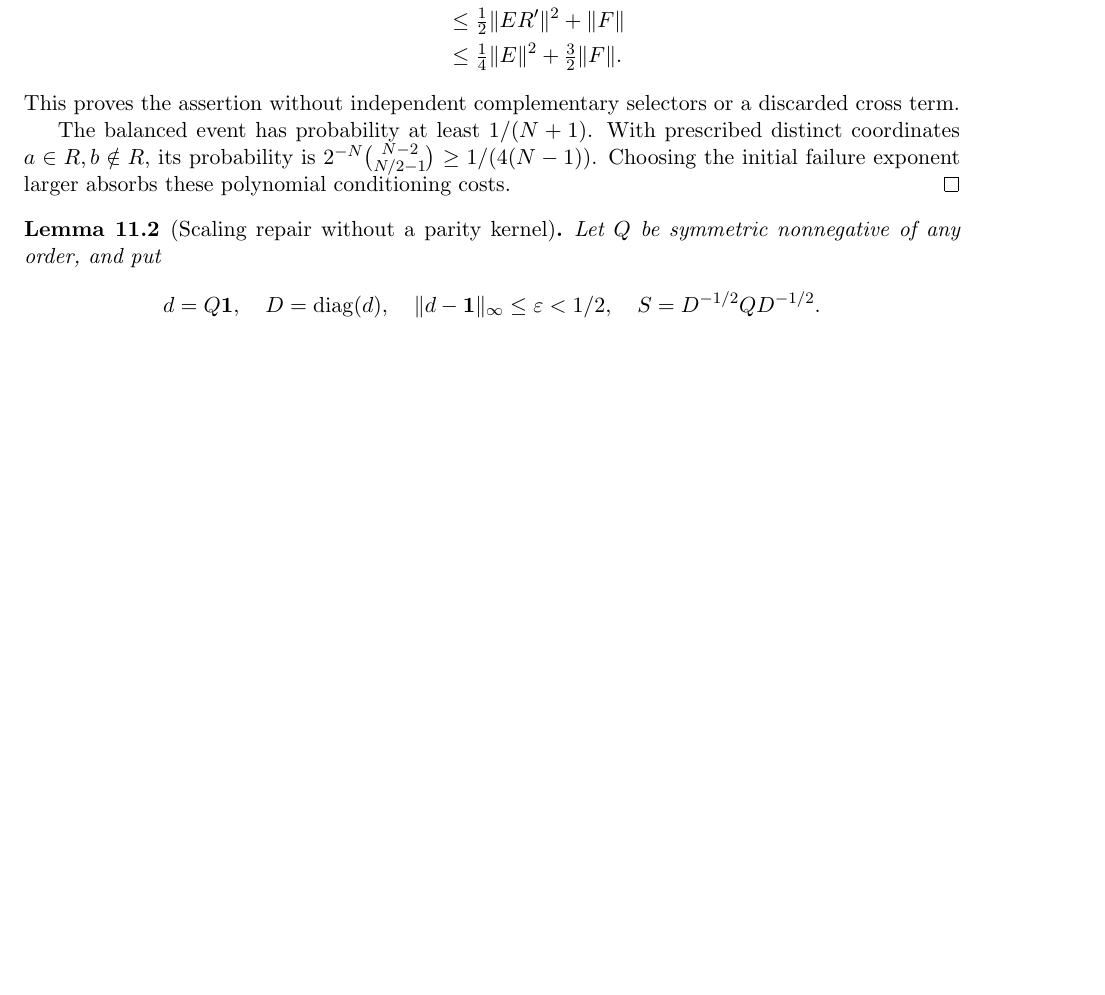
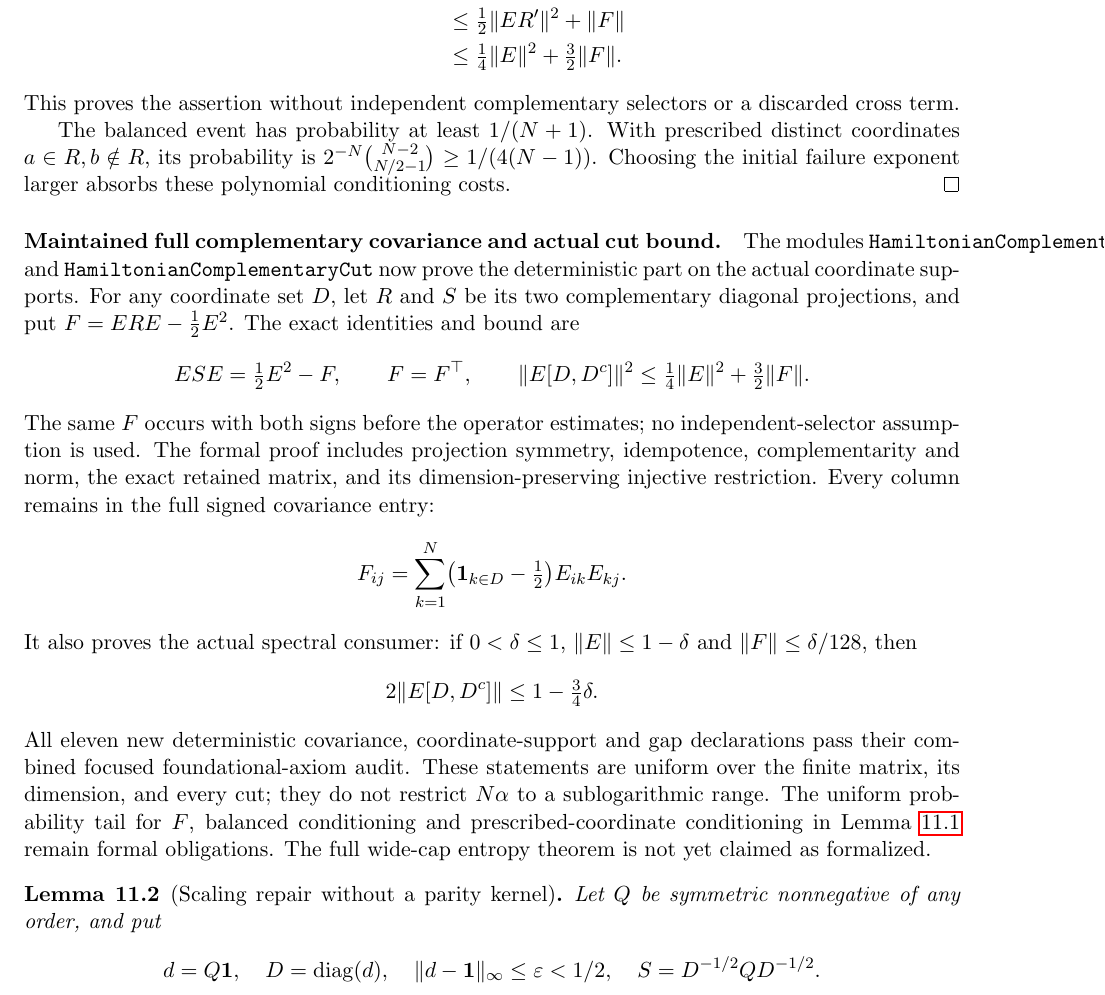
Before and after one commit to kimihiro64/prime-factor-oscillations, a LaTeX paper (paper/weighted-expander-rounding-20261114/main.tex, which reads paper/weighted-expander-rounding-20261114/general-kernels.tex): part of page 55 of 130 before the commit and part of page 55 of 131 after it, cut so that both start at the same text, the shorter picture padded with empty space. Compiled offline with pdfLaTeX.

Commit message:
Retain full complementary covariance in actual coordinate cut and gap bounds

```diff
--- a/paper/weighted-expander-rounding-20261114/general-kernels.tex
+++ b/paper/weighted-expander-rounding-20261114/general-kernels.tex
@@ -62,6 +62,43 @@ its probability is
 Choosing the initial failure exponent larger absorbs these
 polynomial conditioning costs.
 \end{proof}
+
+\paragraph{Maintained full complementary covariance and actual cut bound.}
+The modules \texttt{HamiltonianComplementaryCovariance} and
+\texttt{HamiltonianComplementaryCut} now prove the deterministic
+part on the actual coordinate supports.
+For any coordinate set \(D\), let \(R\) and \(S\) be its two
+complementary diagonal projections, and put
+\(F=ERE-\tfrac12E^2\).
+The exact identities and bound are
+\[
+ ESE=\tfrac12E^2-F,\qquad F=F^\top,\qquad
+ \|E[D,D^c]\|^2\leq\tfrac14\|E\|^2+\tfrac32\|F\|.
+\]
+The same \(F\) occurs with both signs before the operator estimates;
+no independent-selector assumption is used.
+The formal proof includes projection symmetry, idempotence,
+complementarity and norm, the exact retained matrix, and its
+dimension-preserving injective restriction.
+Every column remains in the full signed covariance entry:
+\[
+ F_{ij}=\sum_{k=1}^N
+       \bigl(\mathbf1_{k\in D}-\tfrac12\bigr)E_{ik}E_{kj}.
+\]
+It also proves the actual spectral consumer:
+if \(0<\delta\leq1\), \(\|E\|\leq1-\delta\) and
+\(\|F\|\leq\delta/128\), then
+\[
+ 2\|E[D,D^c]\|\leq1-\tfrac34\delta .
+\]
+All eleven new deterministic covariance, coordinate-support and
+gap declarations pass their combined focused foundational-axiom audit.
+These statements are uniform over the finite matrix, its dimension,
+and every cut; they do not restrict \(N\alpha\) to a sublogarithmic
+range. The uniform probability tail for \(F\), balanced conditioning
+and prescribed-coordinate conditioning in
+Lemma~\ref{lem:complementaryrestriction} remain formal obligations.
+The full wide-cap entropy theorem is not yet claimed as formalized.
 
 \begin{lemma}[Scaling repair without a parity kernel]
 \label{lem:aperiodicrepair}
```
Also changed, not shown: 3 other files.
